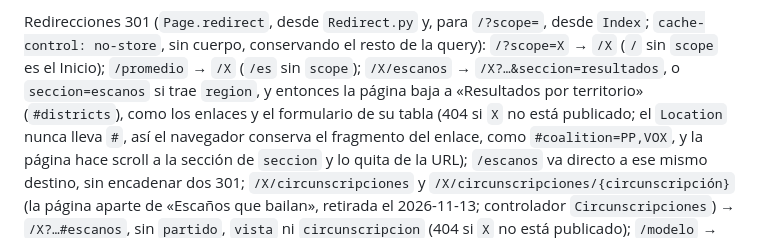
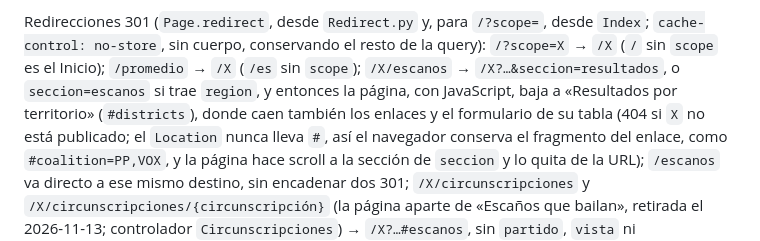
Before and after one commit to luissancho/elections-model, a Markdown page: deploy/README.md, the part around the change. Rendered like a GitHub page.

Commit message:
Escaños que bailan en la página del evento: el cierre de la spec precisa el límite de la columna pegada (el nombre de Madrid, fuera de la vista), qué reglas quitar para deshacerla y que los enlaces del territorio ya van a #districts, apunta dos pendientes menores de la última revisión, y el README dice que la bajada a la tarjeta del territorio es con JavaScript
Co-Authored-By: Claude Fable 5.2 <noreply@anthropic.com>

```diff
--- a/deploy/README.md
+++ b/deploy/README.md
@@ -126,8 +126,8 @@ familias de páginas:
 
 Redirecciones 301 (`Page.redirect`, desde `Redirect.py` y, para `/?scope=`, desde `Index`; `cache-control: no-store`, sin cuerpo, conservando el resto de la query):
 `/?scope=X` → `/X` (`/` sin `scope` es el Inicio); `/promedio` → `/X` (`/es` sin `scope`); `/X/escanos` →
-`/X?…&seccion=resultados`, o `seccion=escanos` si trae `region`, y entonces la página baja a «Resultados por
-territorio» (`#districts`), como los enlaces y el formulario de su tabla (404 si `X` no está publicado; el
+`/X?…&seccion=resultados`, o `seccion=escanos` si trae `region`, y entonces la página, con JavaScript, baja a
+«Resultados por territorio» (`#districts`), donde caen también los enlaces y el formulario de su tabla (404 si `X` no está publicado; el
 `Location` nunca lleva `#`, así el navegador conserva el fragmento del enlace, como `#coalition=PP,VOX`, y la página
 hace scroll a la sección de `seccion` y lo quita de la URL); `/escanos` va directo a ese mismo destino, sin encadenar dos 301;
 `/X/circunscripciones` y `/X/circunscripciones/{circunscripción}` (la página aparte de «Escaños que bailan», retirada
```
Also changed, not shown: 1 other file.
